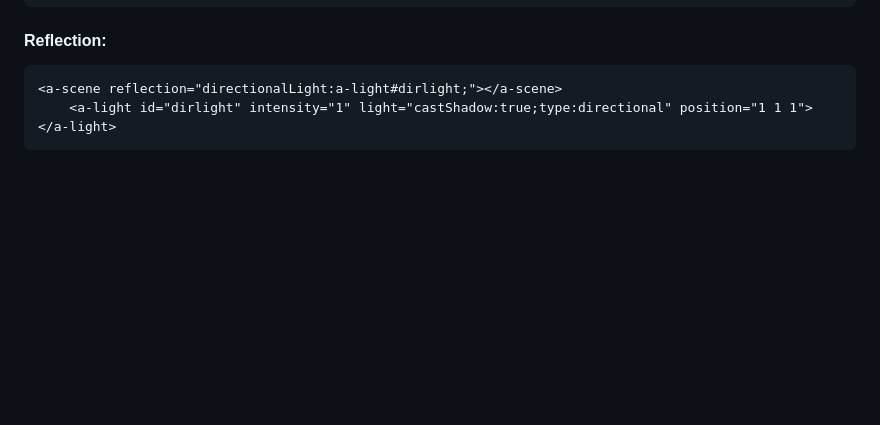
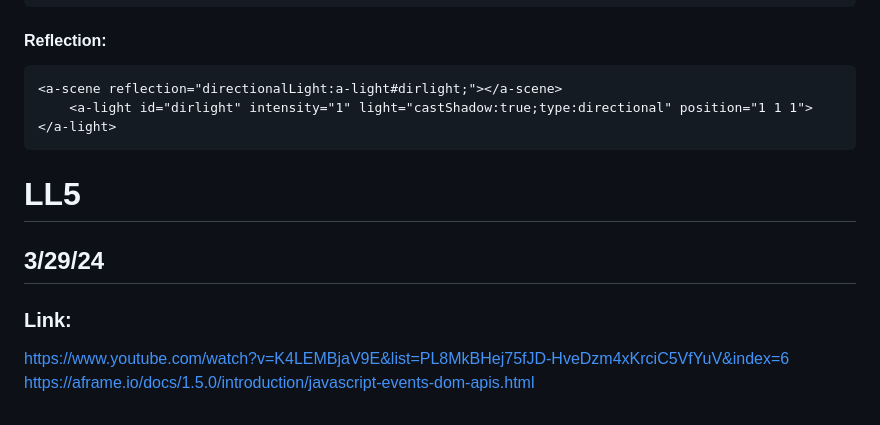
Before and after one commit to katherinew5896/sep10-freedom-project, a Markdown page: tool/learning-log.md, the part around the change. Rendered like a GitHub page; blank space fills up the shorter version.

`````diff
--- a/tool/learning-log.md
+++ b/tool/learning-log.md
@@ -207,3 +207,13 @@ How to add sky:
 <a-scene reflection="directionalLight:a-light#dirlight;"></a-scene>
 	<a-light id="dirlight" intensity="1" light="castShadow:true;type:directional" position="1 1 1"></a-light>
 ````
+
+
+
+# LL5
+## 3/29/24
+
+### Link:
+
+https://www.youtube.com/watch?v=K4LEMBjaV9E&list=PL8MkBHej75fJD-HveDzm4xKrciC5VfYuV&index=6
+https://aframe.io/docs/1.5.0/introduction/javascript-events-dom-apis.html
`````
